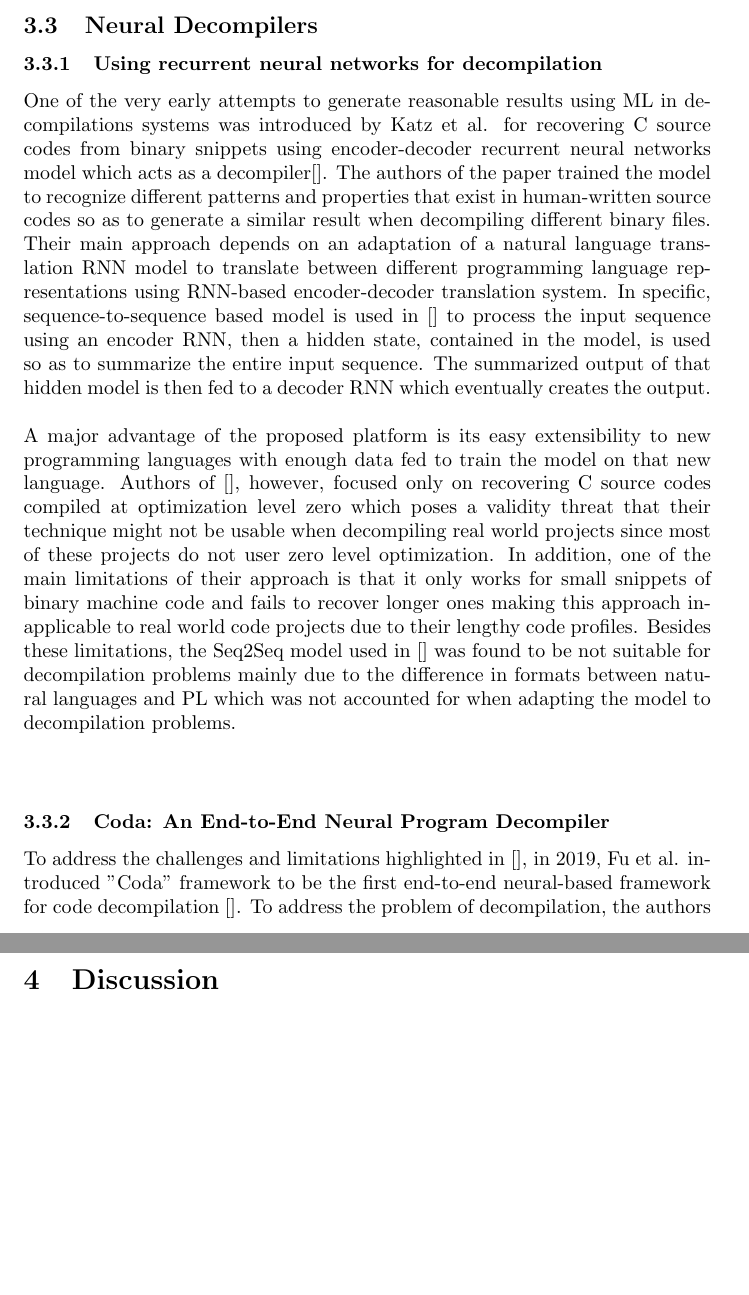
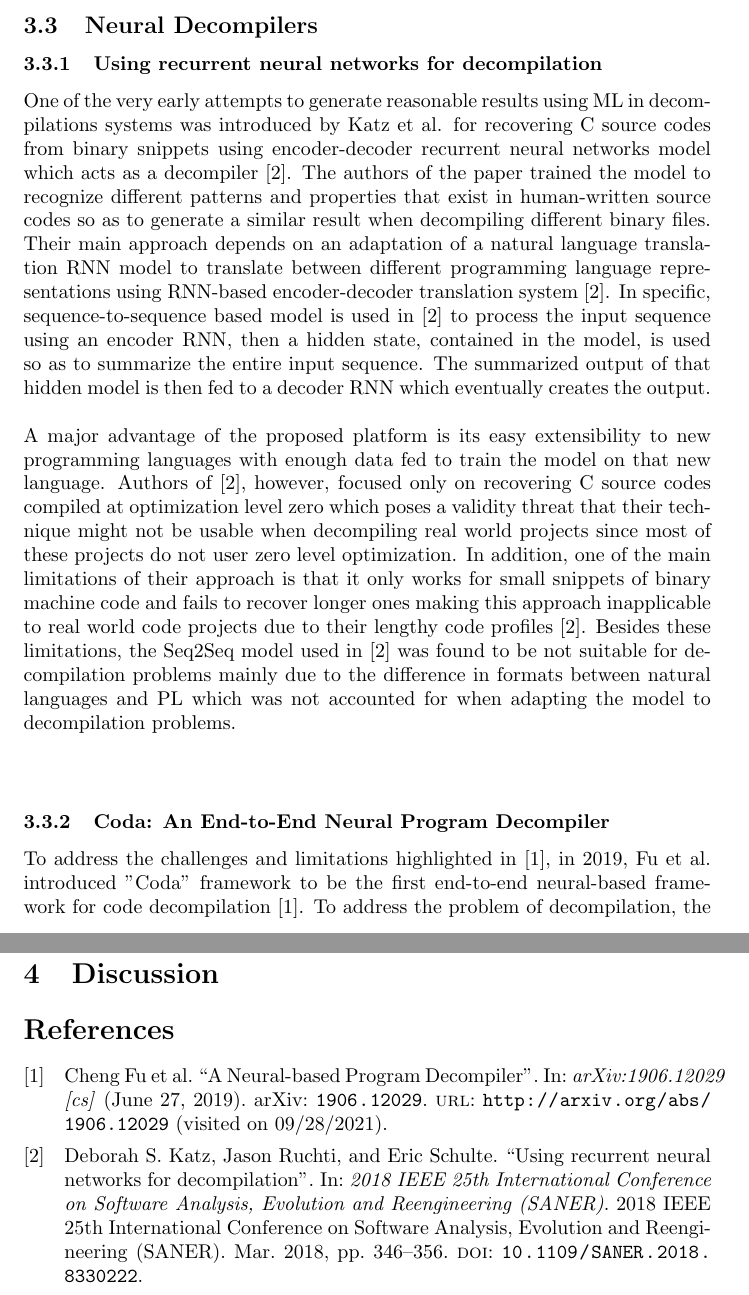
Before and after one commit to solomspd/senior-project, a LaTeX document (litrature_review/litrature_review.tex): two parts of pages 7 and 12 of 12 before the commit and two parts of pages 7 and 13 of 13 after it, joined at a grey line, cut so that both start at the same text, the shorter picture padded with empty space. Compiled offline with pdfLaTeX.

Commit message:
Citations added

```diff
--- a/litrature_review/litrature_review.tex
+++ b/litrature_review/litrature_review.tex
@@ -103,16 +103,15 @@ Finally, the paper is concluded describing how android applications are facing s
 \subsection{Neural Decompilers}
 
 \subsubsection{Using recurrent neural networks for decompilation}
-\noindent One of the very early attempts to generate reasonable results using ML in decompilations systems was introduced by Katz et al. for recovering C source codes from binary snippets using encoder-decoder recurrent neural networks model which acts as a decompiler[].
+\noindent One of the very early attempts to generate reasonable results using ML in decompilations systems was introduced by Katz et al. for recovering C source codes from binary snippets using encoder-decoder recurrent neural networks model which acts as a decompiler \cite{katz_using_2018}.
 The authors of the paper trained the model to recognize different patterns and properties that exist in human-written source codes so as to generate a similar result when decompiling different binary files.
-Their main approach depends on an adaptation of a natural language translation RNN model to translate between different programming language representations using RNN-based encoder-decoder translation system.
-In specific, sequence-to-sequence based model is used in [] to process the input sequence using an encoder RNN, then a hidden state, contained in the model, is used so as to summarize the entire input sequence.
+Their main approach depends on an adaptation of a natural language translation RNN model to translate between different programming language representations using RNN-based encoder-decoder translation system \cite{katz_using_2018}.
+In specific, sequence-to-sequence based model is used in \cite{katz_using_2018} to process the input sequence using an encoder RNN, then a hidden state, contained in the model, is used so as to summarize the entire input sequence.
 The summarized output of that hidden model is then fed to a decoder RNN which eventually creates the output. \\\\
 A major advantage of the proposed platform is its easy extensibility to new programming languages with enough data fed to train the model on that new language.
-Authors of [], however, focused only on recovering C source codes compiled at optimization level zero which poses a validity threat that their technique might not be usable when decompiling real world projects since most of these projects do not user zero level optimization.
-In addition, one of the main limitations of their approach is that it only works for small snippets of binary machine code and fails to recover longer ones making this approach inapplicable to real world code projects due to their lengthy code profiles.
-Besides these limitations, the Seq2Seq model used in [] was found to be not suitable for decompilation problems mainly due to the difference in formats between natural languages and PL which was not accounted for when adapting the model to decompilation problems.\\\\
+Authors of \cite{katz_using_2018}, however, focused only on recovering C source codes compiled at optimization level zero which poses a validity threat that their technique might not be usable when decompiling real world projects since most of these projects do not user zero level optimization.
+In addition, one of the main limitations of their approach is that it only works for small snippets of binary machine code and fails to recover longer ones making this approach inapplicable to real world code projects due to their lengthy code profiles \cite{katz_using_2018}.
+Besides these limitations, the Seq2Seq model used in \cite{katz_using_2018} was found to be not suitable for decompilation problems mainly due to the difference in formats between natural languages and PL which was not accounted for when adapting the model to decompilation problems.\\\\
 
 \subsubsection{Coda: An End-to-End Neural Program Decompiler}
-\noindent To address the challenges and limitations highlighted in [], in 2019, Fu et al. introduced "Coda" framework to be the first end-to-end neural-based framework for code decompilation []. To address the problem of decompilation, the authors divided the decompilation process into two main phases (code sketch generation and iterative error correction) and tackled each phase separately.\\\\
-For code sketch generation (first phase of the solution), the authors of [] use an instruction type-aware encoder and an abstract syntax tree (AST) decoder supported by attention feeding mechanism to convert between the input binary and high-level programming language.  The code sktech generation phase works as follows: different types of instructions including memory, arithmetic, and branch instructions serve as the inputs to the encoder which makes use of e N-ary Tree-LSTM models to encode these different instructions types. A dedicated LSTM model is designated to handle each statement of the input program according to its instruction type. To address the adaptation problems encountered when using natural languages models on programming languages, Coda's abstract syntax tree (AST) is generated according to a tree decoder as it offers multiple advantages and some solutions to the limitations highlighted in []. Using a tree decoder and terminal node representation automatically preserves code statement boundary and facilitates sytanx restriction verification. In addition, the connections between the nodes of the tree better highlights the dependency constraints in the program being analyzed. It also makes it easier to mitigate the error propagation problem during the code generation stage. In contrast to [], the RNNs model presented in [] dedicates a separate RNN for each statement type which results in preserving the modular property of the programs (preserving statement boundaries) as well as capturing the control and data dependencies of the program (the connections between the different states of the RNN.  \\\\
+\noindent To address the challenges and limitations highlighted in \cite{fu_neural-based_2019}, in 2019, Fu et al. introduced "Coda" framework to be the first end-to-end neural-based framework for code decompilation \cite{fu_neural-based_2019}. To address the problem of decompilation, the authors divided the decompilation process into two main phases (code sketch generation and iterative error correction) and tackled each phase separately.\\\\
```
Also changed, not shown: litrature_review/litrature_review.tex (3 more changed lines).
